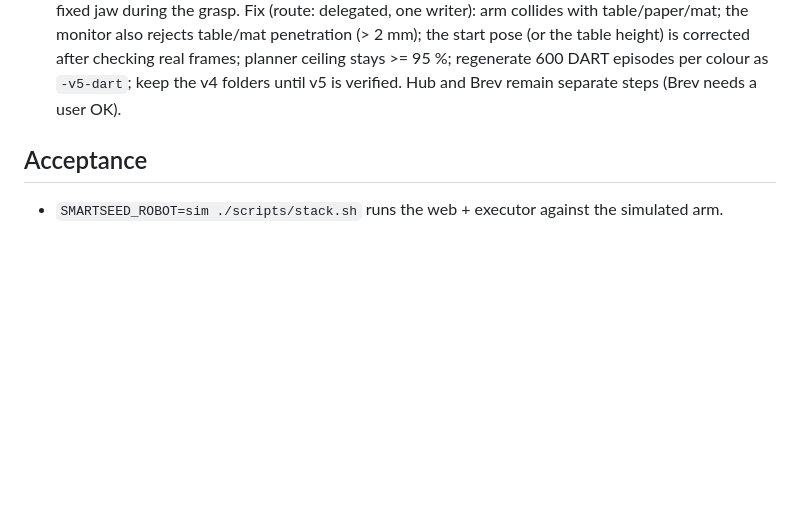
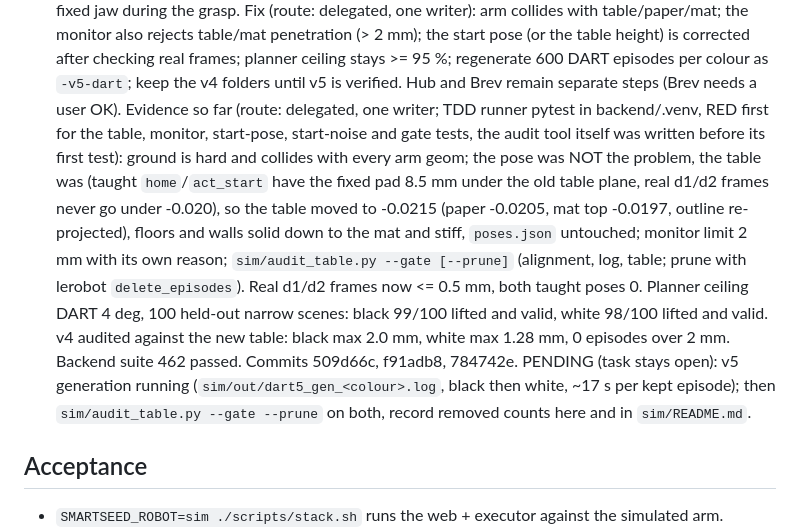
Before and after one commit to alvaromoli13/Robotluces, a Markdown page: odd/tasks/sim-replica.md, the part around the change. GitHub-like rendering; blank space fills up the shorter version.

Commit message:
docs(odd): T5f evidence, v5 generation pending

```diff
--- a/odd/tasks/sim-replica.md
+++ b/odd/tasks/sim-replica.md
@@ -139,6 +139,17 @@ Strict TDD (session config). Runner: `cd backend && uv run pytest` (via `~/.clau
       table/paper/mat; the monitor also rejects table/mat penetration (> 2 mm); the start pose (or the table height) is
       corrected after checking real frames; planner ceiling stays >= 95 %; regenerate 600 DART episodes per colour as
       `-v5-dart`; keep the v4 folders until v5 is verified. Hub and Brev remain separate steps (Brev needs a user OK).
+      Evidence so far (route: delegated, one writer; TDD runner pytest in backend/.venv, RED first for the table, monitor,
+      start-pose, start-noise and gate tests, the audit tool itself was written before its first test): ground is hard and
+      collides with every arm geom; the pose was NOT the problem, the table was (taught `home`/`act_start` have the fixed pad
+      8.5 mm under the old table plane, real d1/d2 frames never go under -0.020), so the table moved to -0.0215 (paper -0.0205,
+      mat top -0.0197, outline re-projected), floors and walls solid down to the mat and stiff, `poses.json` untouched; monitor
+      limit 2 mm with its own reason; `sim/audit_table.py --gate [--prune]` (alignment, log, table; prune with lerobot
+      `delete_episodes`). Real d1/d2 frames now <= 0.5 mm, both taught poses 0. Planner ceiling DART 4 deg, 100 held-out narrow
+      scenes: black 99/100 lifted and valid, white 98/100 lifted and valid. v4 audited against the new table: black max 2.0 mm,
+      white max 1.28 mm, 0 episodes over 2 mm. Backend suite 462 passed. Commits 509d66c, f91adb8, 784742e.
+      PENDING (task stays open): v5 generation running (`sim/out/dart5_gen_<colour>.log`, black then white, ~17 s per kept
+      episode); then `sim/audit_table.py --gate --prune` on both, record removed counts here and in `sim/README.md`.
 
 ## Acceptance
 - `SMARTSEED_ROBOT=sim ./scripts/stack.sh` runs the web + executor against the simulated arm.
```
